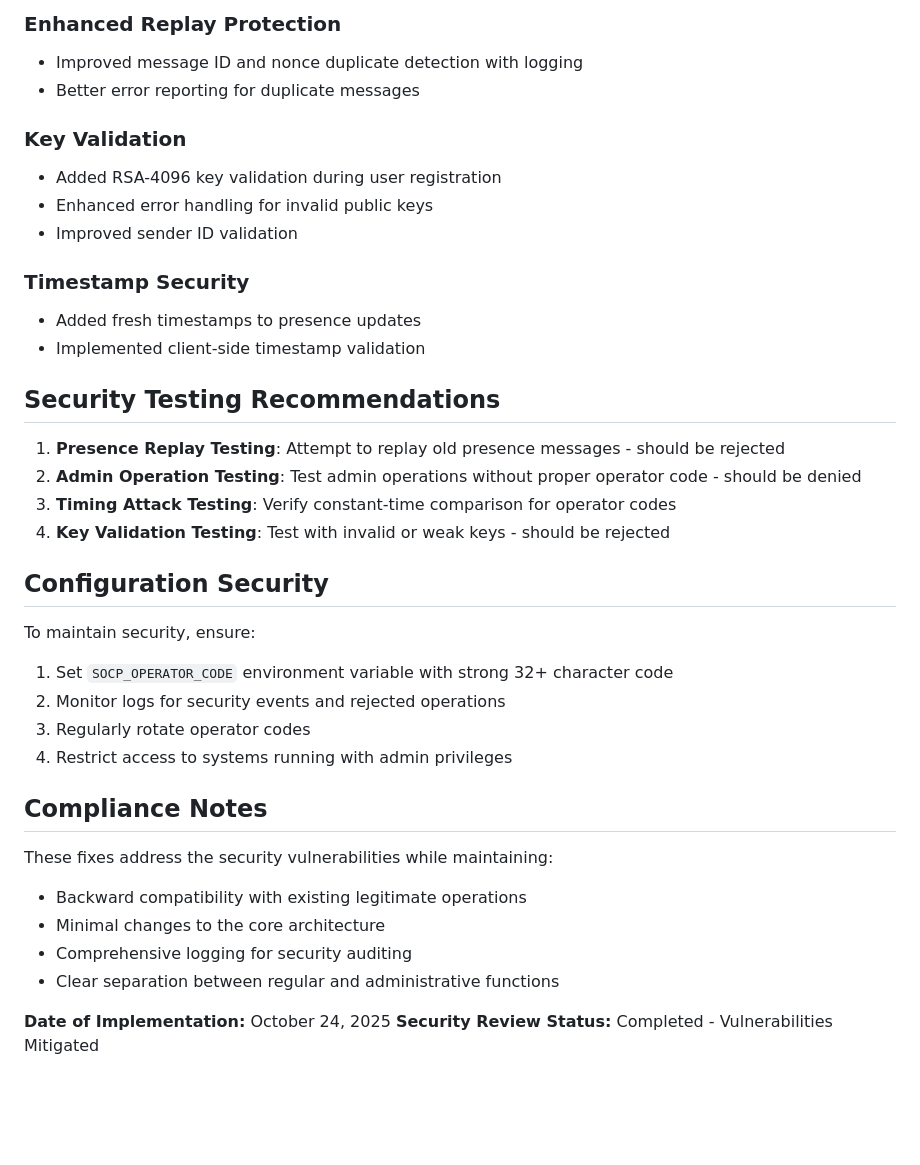
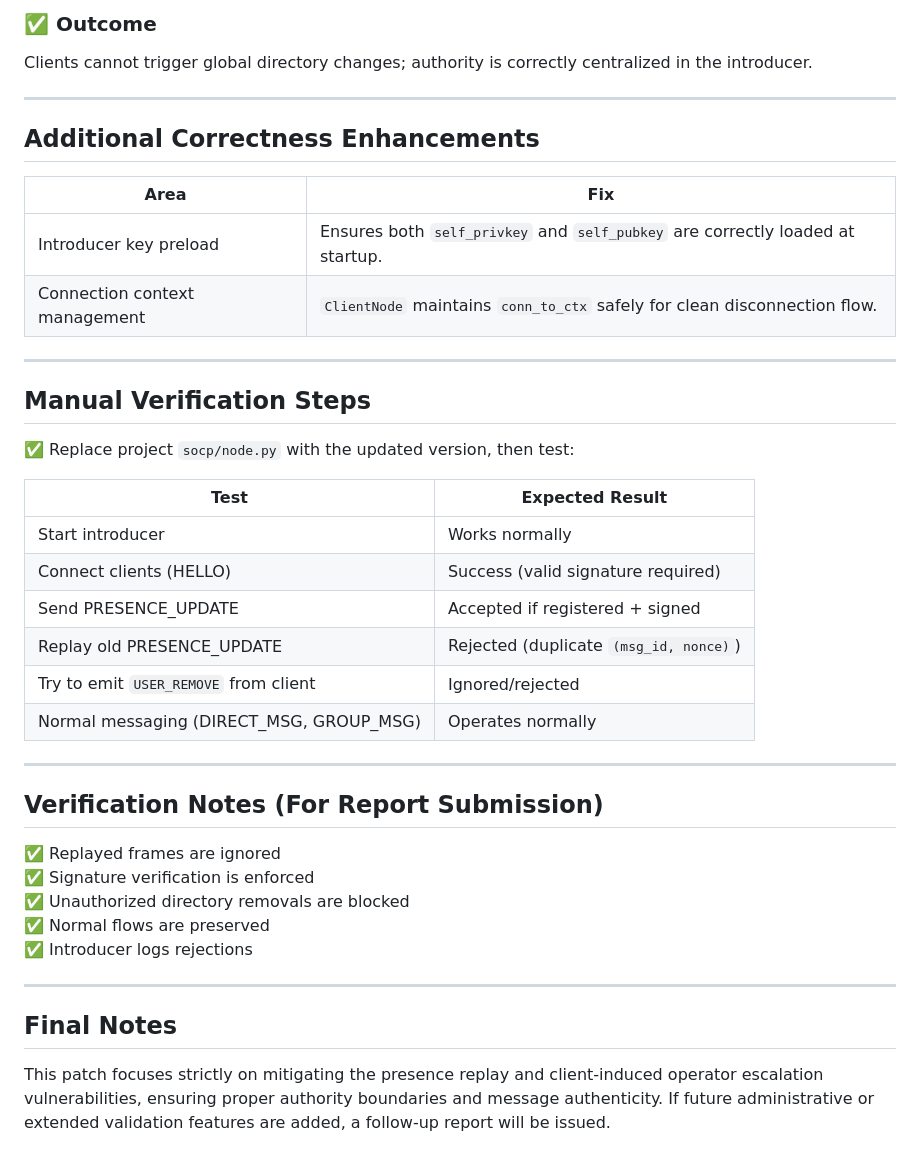
Before and after one commit to martyyyy-m/SP-Assignment, a Markdown page: SECURITY_FIXES.md, the part around one of its changes. Rendered like a GitHub page; blank space fills up the shorter version.

```diff
--- a/SECURITY_FIXES.md
+++ b/SECURITY_FIXES.md
@@ -61,39 +55,43 @@ The original design included a backdoor that allowed bypassing identity restrict
 
-### Enhanced Replay Protection
-- Improved message ID and nonce duplicate detection with logging
-- Better error reporting for duplicate messages
+### ✅ Outcome
+Clients cannot trigger global directory changes; authority is correctly centralized in the introducer.
 
-### Key Validation
-- Added RSA-4096 key validation during user registration
-- Enhanced error handling for invalid public keys
-- Improved sender ID validation
+---
 
-### Timestamp Security
-- Added fresh timestamps to presence updates
-- Implemented client-side timestamp validation
+## Additional Correctness Enhancements
 
-## Security Testing Recommendations
+| Area | Fix |
+|------|-----|
+| Introducer key preload | Ensures both `self_privkey` and `self_pubkey` are correctly loaded at startup. |
+| Connection context management | `ClientNode` maintains `conn_to_ctx` safely for clean disconnection flow. |
 
-1. **Presence Replay Testing**: Attempt to replay old presence messages - should be rejected
-2. **Admin Operation Testing**: Test admin operations without proper operator code - should be denied
-3. **Timing Attack Testing**: Verify constant-time comparison for operator codes
-4. **Key Validation Testing**: Test with invalid or weak keys - should be rejected
+---
 
-## Configuration Security
+## Manual Verification Steps
 
-To maintain security, ensure:
-1. Set `SOCP_OPERATOR_CODE` environment variable with strong 32+ character code
-2. Monitor logs for security events and rejected operations
-3. Regularly rotate operator codes
-4. Restrict access to systems running with admin privileges
+✅ Replace project `socp/node.py` with the updated version, then test:
 
-## Compliance Notes
+| Test | Expected Result |
+|------|-----------------|
+| Start introducer | Works normally |
+| Connect clients (HELLO) | Success (valid signature required) |
+| Send PRESENCE_UPDATE | Accepted if registered + signed |
+| Replay old PRESENCE_UPDATE | Rejected (duplicate `(msg_id, nonce)`) |
+| Try to emit `USER_REMOVE` from client | Ignored/rejected |
+| Normal messaging (DIRECT_MSG, GROUP_MSG) | Operates normally |
 
-These fixes address the security vulnerabilities while maintaining:
-- Backward compatibility with existing legitimate operations
-- Minimal changes to the core architecture
-- Comprehensive logging for security auditing
-- Clear separation between regular and administrative functions
+---
 
-**Date of Implementation:** October 24, 2025
-**Security Review Status:** Completed - Vulnerabilities Mitigated
+## Verification Notes (For Report Submission)
+
+✅ Replayed frames are ignored
+✅ Signature verification is enforced
+✅ Unauthorized directory removals are blocked
+✅ Normal flows are preserved
+✅ Introducer logs rejections
+
+---
+
+## Final Notes
+
+This patch focuses strictly on mitigating the presence replay and client-induced operator escalation vulnerabilities, ensuring proper authority boundaries and message authenticity. If future administrative or extended validation features are added, a follow-up report will be issued.
```
Also changed, not shown: other parts of SECURITY_FIXES.md (+36 -42 lines).
